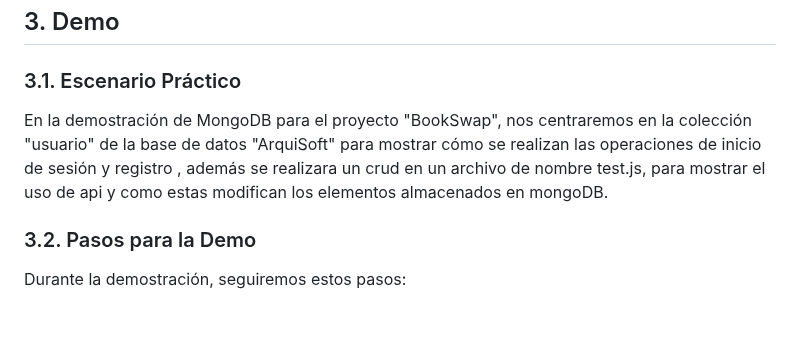
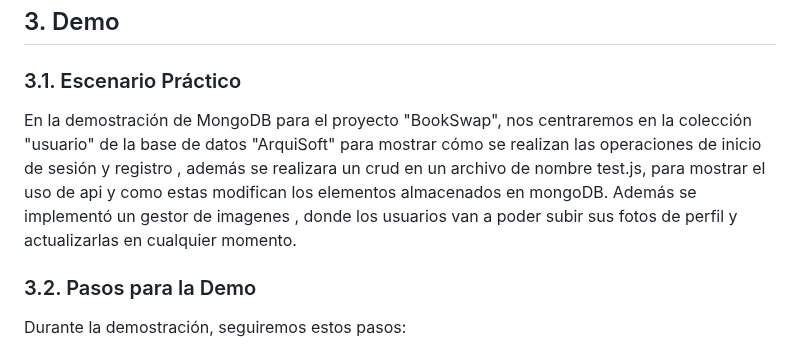
Before and after one commit to bri226/Arqui_Soft_G4, a Markdown page: Anexo/NoSQL - Bases de Datos Orientadas a Documentos_AlexanderCruz.md, the part around one of its changes. Drawn GitHub-style; blank space fills up the shorter version.

```diff
--- a/Anexo/NoSQL - Bases de Datos Orientadas a Documentos_AlexanderCruz.md
+++ b/Anexo/NoSQL - Bases de Datos Orientadas a Documentos_AlexanderCruz.md
@@ -119,7 +119,7 @@ Nuestra aplicación requerirá un sistema de autenticación que permita a los us
 
 ### 3.1. Escenario Práctico
 
-En la demostración de MongoDB para el proyecto "BookSwap", nos centraremos en la colección "usuario" de la base de datos "ArquiSoft" para mostrar cómo se realizan las operaciones de inicio de sesión y registro , además se realizara un crud en un archivo de nombre test.js, para mostrar el uso de api y como estas modifican los elementos almacenados en mongoDB.
+En la demostración de MongoDB para el proyecto "BookSwap", nos centraremos en la colección "usuario" de la base de datos "ArquiSoft" para mostrar cómo se realizan las operaciones de inicio de sesión y registro , además se realizara un crud en un archivo de nombre test.js, para mostrar el uso de api y como estas modifican los elementos almacenados en mongoDB. Además se implementó un gestor de imagenes , donde los usuarios van a poder subir sus fotos de perfil y actualizarlas en cualquier momento.
 
 ### 3.2. Pasos para la Demo
 
```
Also changed, not shown: other parts of Anexo/NoSQL - Bases de Datos Orientadas a Documentos_AlexanderCruz.md (+20 -0 lines).
